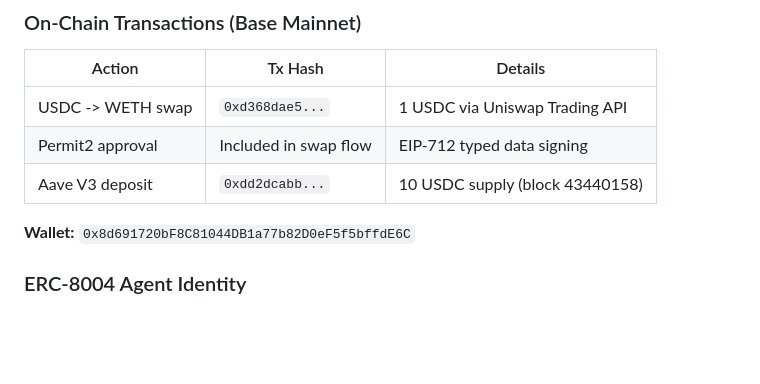
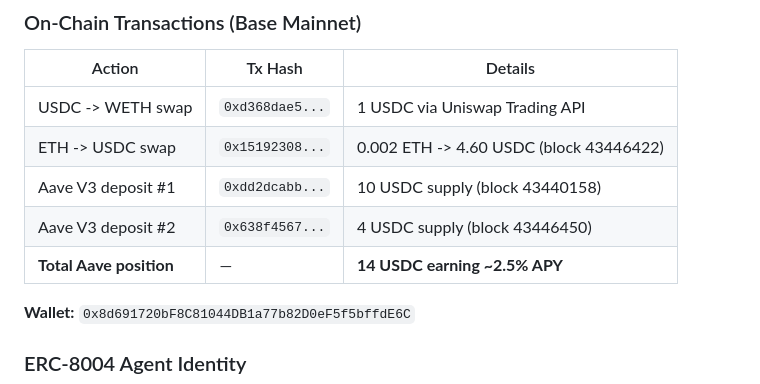
Before and after one commit to SenorCodigo69/synthesis-yield-agent, a Markdown page: README.md, the part around the change. Drawn GitHub-style; blank space fills up the shorter version.

Commit message:
Update README: add swap-back + second Aave deposit tx hashes
Live on-chain loop: ETH -> Uniswap -> USDC -> Aave (14 USDC total)

Co-Authored-By: Claude Opus 4.6 (1M context) <noreply@anthropic.com>

```diff
--- a/README.md
+++ b/README.md
@@ -130,8 +130,10 @@ Safety: No private keys pass through the AI. Only public market data is analyzed
 | Action | Tx Hash | Details |
 |---|---|---|
 | USDC -> WETH swap | `0xd368dae5...` | 1 USDC via Uniswap Trading API |
-| Permit2 approval | Included in swap flow | EIP-712 typed data signing |
-| Aave V3 deposit | `0xdd2dcabb...` | 10 USDC supply (block 43440158) |
+| ETH -> USDC swap | `0x15192308...` | 0.002 ETH -> 4.60 USDC (block 43446422) |
+| Aave V3 deposit #1 | `0xdd2dcabb...` | 10 USDC supply (block 43440158) |
+| Aave V3 deposit #2 | `0x638f4567...` | 4 USDC supply (block 43446450) |
+| **Total Aave position** | — | **14 USDC earning ~2.5% APY** |
 
 **Wallet:** `0x8d691720bF8C81044DB1a77b82D0eF5f5bffdE6C`
 
```
